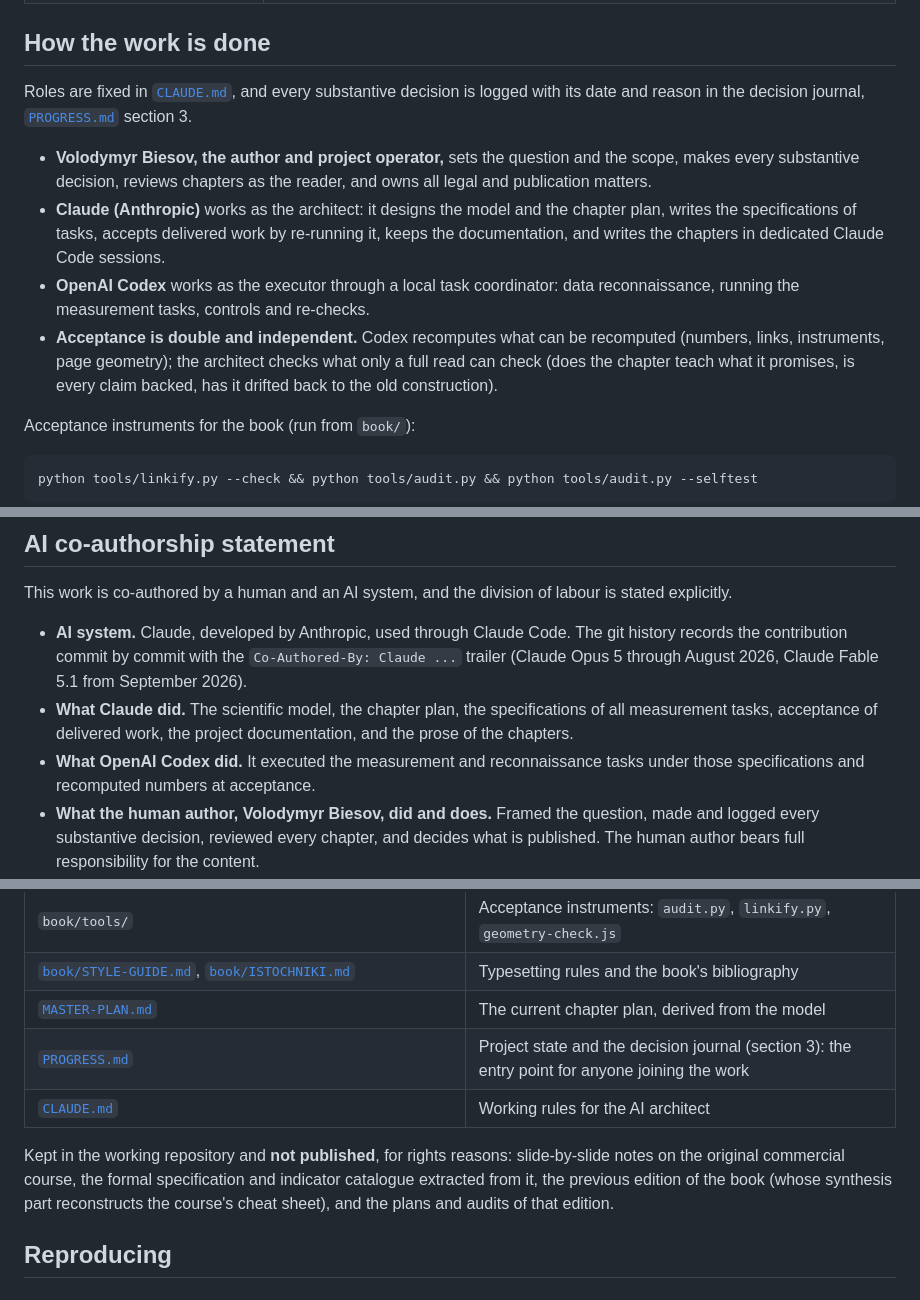
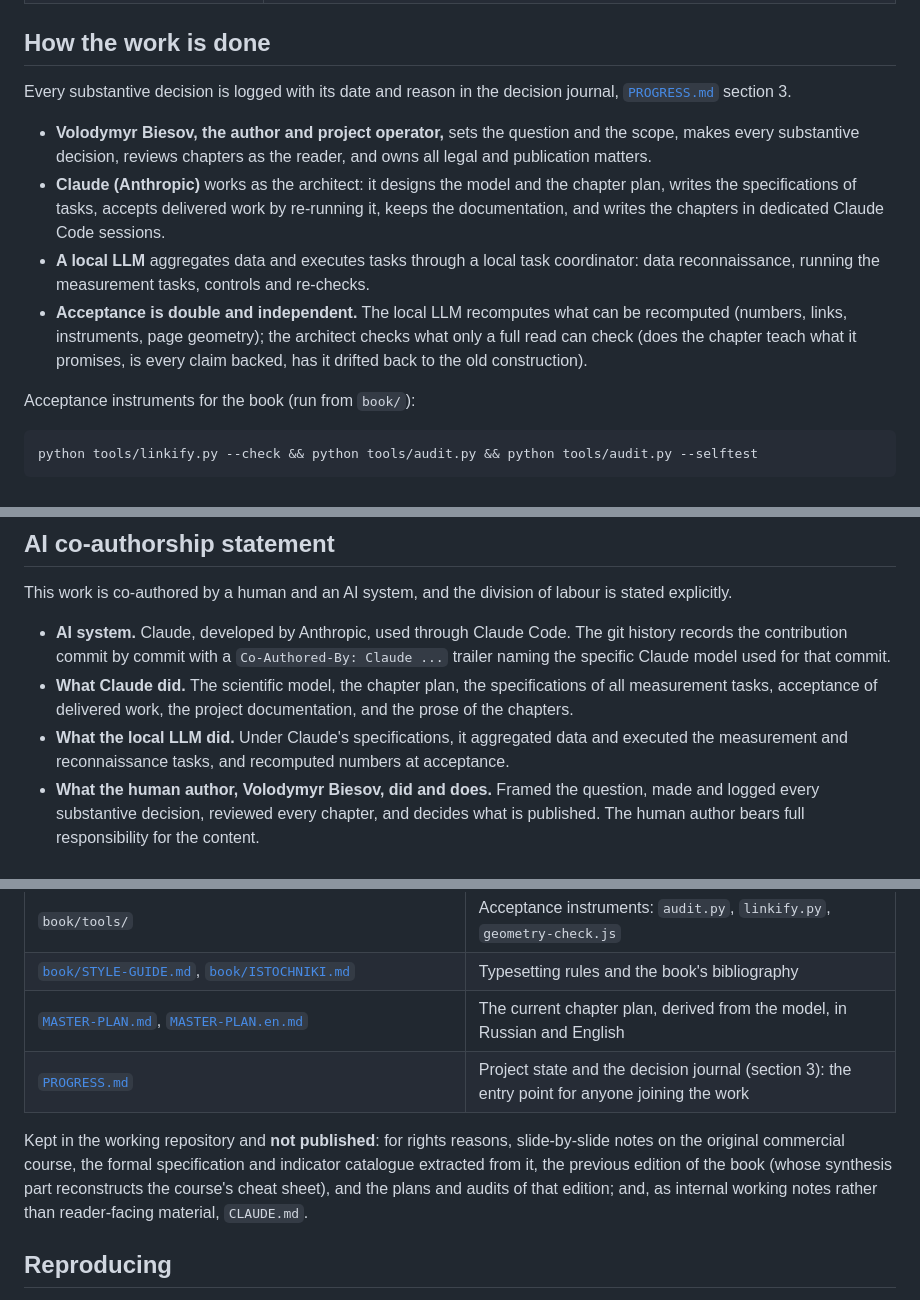
Before and after one commit to AICryptoCoin/how-to-understand-the-market, a Markdown page: README.md, 3 parts joined by grey strips. Drawn GitHub-style.

Commit message:
docs: README без Codex и CLAUDE.md, MODEL и MASTER-PLAN на двух языках
- README.md: роль Codex переписана как «локальная ЛЛМ» без имени вендора;
  CLAUDE.md убран из README и из состава зеркала (личные инструкции
  архитектора, не для читателя книги); trailer-строка обобщена под модель
- research/MODEL.md, MASTER-PLAN.md: добавлена шапка со ссылкой на английский
  перевод; сами переводы — research/MODEL.en.md, MASTER-PLAN.en.md
- publish/mirror.sh: CLAUDE.md добавлен в список исключений зеркала
- PROGRESS.md §3: журнал решения

Co-Authored-By: Claude Sonnet 5 <noreply@anthropic.com>

```diff
--- a/README.md
+++ b/README.md
@@ -227,9 +227,8 @@ chapter in.
 
 ## How the work is done
 
-Roles are fixed in [`CLAUDE.md`](CLAUDE.md), and every substantive decision is
-logged with its date and reason in the decision journal,
-[`PROGRESS.md`](PROGRESS.md) section 3.
+Every substantive decision is logged with its date and reason in the
+decision journal, [`PROGRESS.md`](PROGRESS.md) section 3.
 
 - **Volodymyr Biesov, the author and project operator,** sets the question
   and the scope, makes every substantive decision, reviews chapters as the
@@ -238,12 +237,14 @@ logged with its date and reason in the decision journal,
   chapter plan, writes the specifications of tasks, accepts delivered work by
   re-running it, keeps the documentation, and writes the chapters in dedicated
   Claude Code sessions.
-- **OpenAI Codex** works as the executor through a local task coordinator:
-  data reconnaissance, running the measurement tasks, controls and re-checks.
-- **Acceptance is double and independent.** Codex recomputes what can be
-  recomputed (numbers, links, instruments, page geometry); the architect checks
-  what only a full read can check (does the chapter teach what it promises, is
-  every claim backed, has it drifted back to the old construction).
+- **A local LLM** aggregates data and executes tasks through a local task
+  coordinator: data reconnaissance, running the measurement tasks, controls
+  and re-checks.
+- **Acceptance is double and independent.** The local LLM recomputes what can
+  be recomputed (numbers, links, instruments, page geometry); the architect
+  checks what only a full read can check (does the chapter teach what it
+  promises, is every claim backed, has it drifted back to the old
+  construction).
 
 Acceptance instruments for the book (run from `book/`):
 
@@ -270,15 +271,16 @@ known-bad cases.
 This work is co-authored by a human and an AI system, and the division of
 labour is stated explicitly.
 
-- **AI system.** Claude, developed by Anthropic, used through Claude Code. The
-  git history records the contribution commit by commit with the
-  `Co-Authored-By: Claude ...` trailer (Claude Opus 5 through August 2026,
-  Claude Fable 5.1 from September 2026).
+- **AI system.** Claude, developed by Anthropic, used through Claude Code.
+  The git history records the contribution commit by commit with a
+  `Co-Authored-By: Claude ...` trailer naming the specific Claude model used
+  for that commit.
 - **What Claude did.** The scientific model, the chapter plan, the
   specifications of all measurement tasks, acceptance of delivered work, the
   project documentation, and the prose of the chapters.
-- **What OpenAI Codex did.** It executed the measurement and reconnaissance
-  tasks under those specifications and recomputed numbers at acceptance.
+- **What the local LLM did.** Under Claude's specifications, it aggregated
+  data and executed the measurement and reconnaissance tasks, and recomputed
+  numbers at acceptance.
 - **What the human author, Volodymyr Biesov, did and does.** Framed the
   question, made and logged every substantive decision, reviewed every
   chapter, and decides what is published. The human author bears full
@@ -308,15 +310,15 @@ entry point.
 | [`book/index.html`](book/index.html), `book/*.html` | The new edition; [`book/assets/chapters.js`](book/assets/chapters.js) is the chapter registry |
 | `book/tools/` | Acceptance instruments: `audit.py`, `linkify.py`, `geometry-check.js` |
 | [`book/STYLE-GUIDE.md`](book/STYLE-GUIDE.md), [`book/ISTOCHNIKI.md`](book/ISTOCHNIKI.md) | Typesetting rules and the book's bibliography |
-| [`MASTER-PLAN.md`](MASTER-PLAN.md) | The current chapter plan, derived from the model |
+| [`MASTER-PLAN.md`](MASTER-PLAN.md), [`MASTER-PLAN.en.md`](MASTER-PLAN.en.md) | The current chapter plan, derived from the model, in Russian and English |
 | [`PROGRESS.md`](PROGRESS.md) | Project state and the decision journal (section 3): the entry point for anyone joining the work |
-| [`CLAUDE.md`](CLAUDE.md) | Working rules for the AI architect |
 
-Kept in the working repository and **not published**, for rights reasons:
+Kept in the working repository and **not published**: for rights reasons,
 slide-by-slide notes on the original commercial course, the formal
 specification and indicator catalogue extracted from it, the previous edition
 of the book (whose synthesis part reconstructs the course's cheat sheet), and
-the plans and audits of that edition.
+the plans and audits of that edition; and, as internal working notes rather
+than reader-facing material, `CLAUDE.md`.
 
 ## Reproducing
 
```
Also changed, not shown: other parts of README.md (+2 -2 lines).
